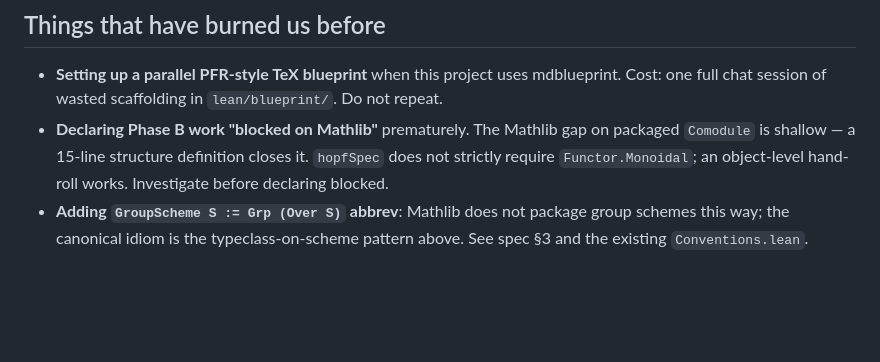
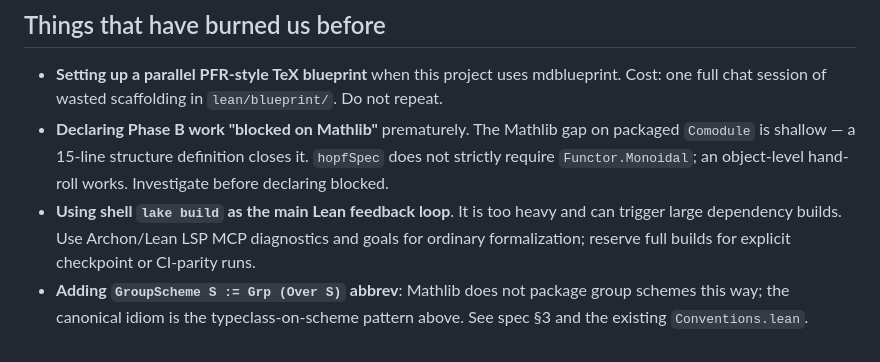
Before and after one commit to Langlandsproject/Langlands, a Markdown page: AGENTS.md, the part around one of its changes. GitHub-like rendering; blank space fills up the shorter version.

```diff
--- a/AGENTS.md
+++ b/AGENTS.md
@@ -256,6 +297,10 @@ Two reasons, learned the hard way:
   structure definition closes it. `hopfSpec` does not strictly require
   `Functor.Monoidal`; an object-level hand-roll works. Investigate
   before declaring blocked.
+- **Using shell `lake build` as the main Lean feedback loop**. It is too
+  heavy and can trigger large dependency builds. Use Archon/Lean LSP MCP
+  diagnostics and goals for ordinary formalization; reserve full builds
+  for explicit checkpoint or CI-parity runs.
 - **Adding `GroupScheme S := Grp (Over S)` abbrev**: Mathlib does not
   package group schemes this way; the canonical idiom is the
   typeclass-on-scheme pattern above. See spec §3 and the existing
```
Also changed, not shown: other parts of AGENTS.md (+47 -6 lines).
